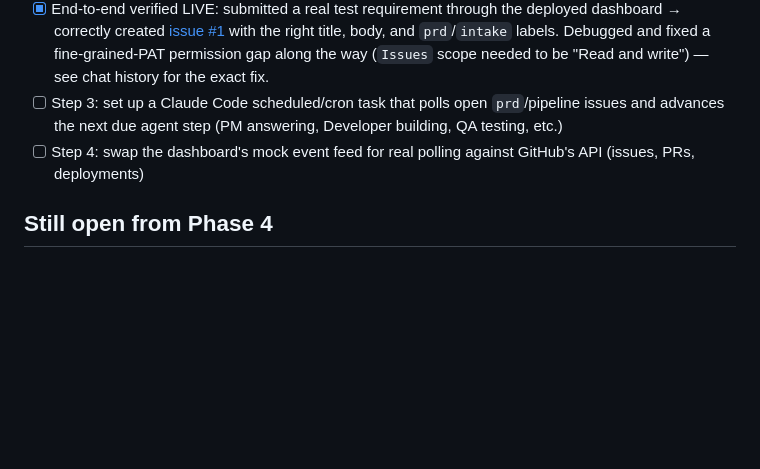
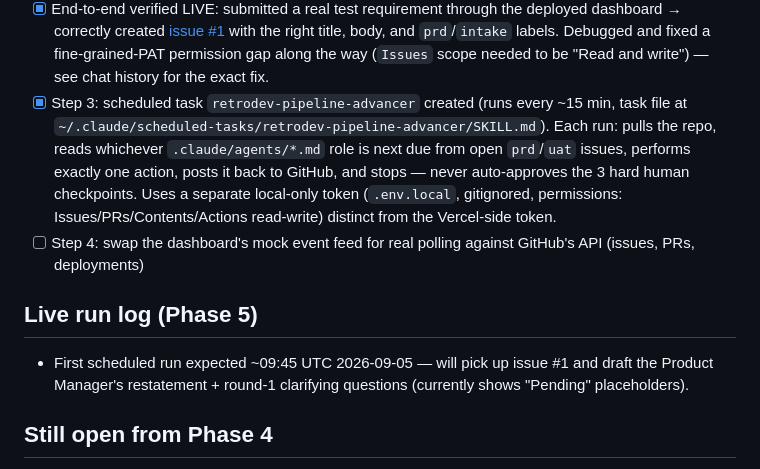
Before and after one commit to developerdaddy69-create/retro-dev, a Markdown page: PROGRESS.md, the part around the change. Drawn GitHub-style; blank space fills up the shorter version.

Commit message:
Set up scheduled pipeline-advancer task (Phase 5 step 3)

```diff
--- a/PROGRESS.md
+++ b/PROGRESS.md
@@ -88,11 +88,22 @@ dashboard doubles as the submission UI.
       with the right title, body, and `prd`/`intake` labels. Debugged and
       fixed a fine-grained-PAT permission gap along the way (`Issues` scope
       needed to be "Read and write") — see chat history for the exact fix.
-- [ ] Step 3: set up a Claude Code scheduled/cron task that polls open
-      `prd`/pipeline issues and advances the next due agent step (PM
-      answering, Developer building, QA testing, etc.)
+- [x] Step 3: scheduled task `retrodev-pipeline-advancer` created (runs
+      every ~15 min, task file at
+      `~/.claude/scheduled-tasks/retrodev-pipeline-advancer/SKILL.md`). Each
+      run: pulls the repo, reads whichever `.claude/agents/*.md` role is
+      next due from open `prd`/`uat` issues, performs exactly one action,
+      posts it back to GitHub, and stops — never auto-approves the 3 hard
+      human checkpoints. Uses a separate local-only token
+      (`.env.local`, gitignored, permissions: Issues/PRs/Contents/Actions
+      read-write) distinct from the Vercel-side token.
 - [ ] Step 4: swap the dashboard's mock event feed for real polling
       against GitHub's API (issues, PRs, deployments)
+
+## Live run log (Phase 5)
+- First scheduled run expected ~09:45 UTC 2026-09-05 — will pick up
+  issue #1 and draft the Product Manager's restatement + round-1
+  clarifying questions (currently shows "Pending" placeholders).
 
 ## Still open from Phase 4
 - [ ] `deploy-uat.yml` needs `VERCEL_TOKEN` (CLI-based alias promotion,
```
